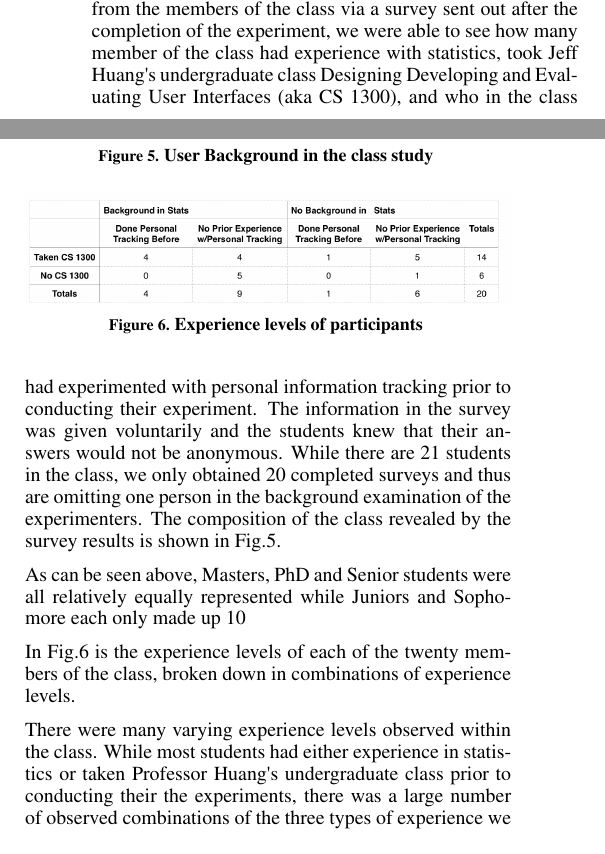
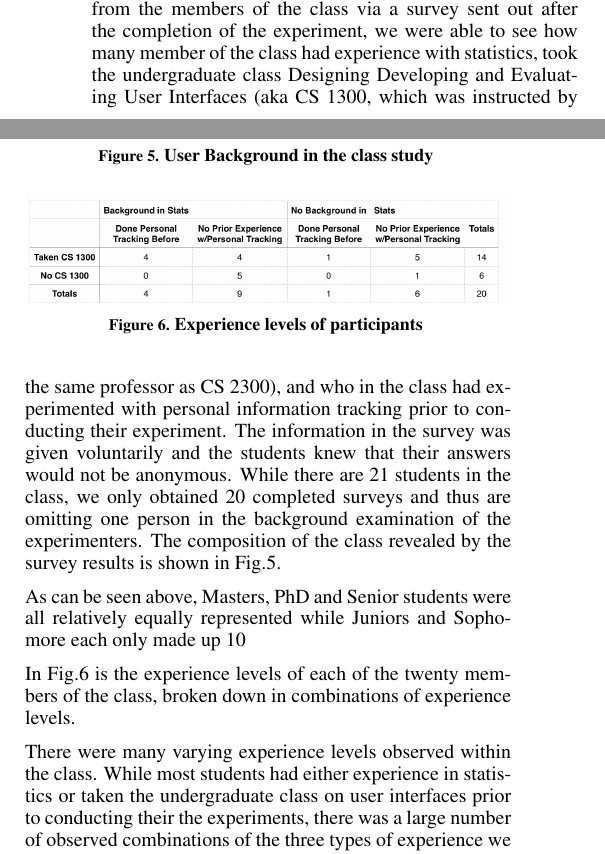
Before and after one commit to desinghkar/cs2300_grouppaper_pi, a LaTeX document (SIGCHI2015LaTex/cs2300_personal_informatics_paper.tex, which reads SIGCHI2015LaTex/userbackground.tex): two parts of the columns of page 7 of 10, joined at a grey line, cut so that both start at the same text. Compiled offline with pdfLaTeX.

Commit message:
Fixed the mentionings of Jeff's name - Quinn Li

```diff
--- a/SIGCHI2015LaTex/userbackground.tex
+++ b/SIGCHI2015LaTex/userbackground.tex
@@ -1,5 +1,5 @@
 \section{User Background}
-Within our class, we had representation from a relatively wide range of academic grade levels, from sophomores to PhD students, along with experience levels.  Upon gathering data from the members of the class via a survey sent out after the completion of the experiment, we were able to see how many member of the class had experience with statistics, took Jeff Huang\textquotesingle s undergraduate class Designing Developing and Evaluating User Interfaces (aka CS 1300), and who in the class had experimented with personal information tracking prior to conducting their experiment.  The information in the survey was given voluntarily and the students knew that their answers would not be anonymous.  While there are 21 students in the class, we only obtained 20 completed surveys and thus are omitting one person in the background examination of the experimenters. The composition of the class revealed by the survey results is shown in Fig.\ref{fig:surveybc}.
+Within our class, we had representation from a relatively wide range of academic grade levels, from sophomores to PhD students, along with experience levels.  Upon gathering data from the members of the class via a survey sent out after the completion of the experiment, we were able to see how many member of the class had experience with statistics, took the undergraduate class Designing Developing and Evaluating User Interfaces (aka CS 1300, which was instructed by the same professor as CS 2300), and who in the class had experimented with personal information tracking prior to conducting their experiment.  The information in the survey was given voluntarily and the students knew that their answers would not be anonymous.  While there are 21 students in the class, we only obtained 20 completed surveys and thus are omitting one person in the background examination of the experimenters. The composition of the class revealed by the survey results is shown in Fig.\ref{fig:surveybc}.
 
 \begin{figure}[!t]\centering
 %\begin{wrapfigure}{o}{\textwidth}\centering
@@ -19,4 +19,4 @@ In Fig.\ref{fig:table} is the experience levels of each of the twenty members of
 }%\end{wrapfigure}
 \end{figure}
 
-There were many varying experience levels observed within the class.  While most students had either experience in statistics or taken Professor Huang\textquotesingle s undergraduate class prior to conducting their the experiments, there was a large number of observed combinations of the three types of experience we requested. The only combinations not observed were people who did not take CS 1300 but had done personal tracking before along with statistics and people who had not taken CS1300 and had no background in statistics but had done personal tracking.
+There were many varying experience levels observed within the class.  While most students had either experience in statistics or taken the undergraduate class on user interfaces prior to conducting their the experiments, there was a large number of observed combinations of the three types of experience we requested. The only combinations not observed were people who did not take CS 1300 but had done personal tracking before along with statistics and people who had not taken CS1300 and had no background in statistics but had done personal tracking.
```
